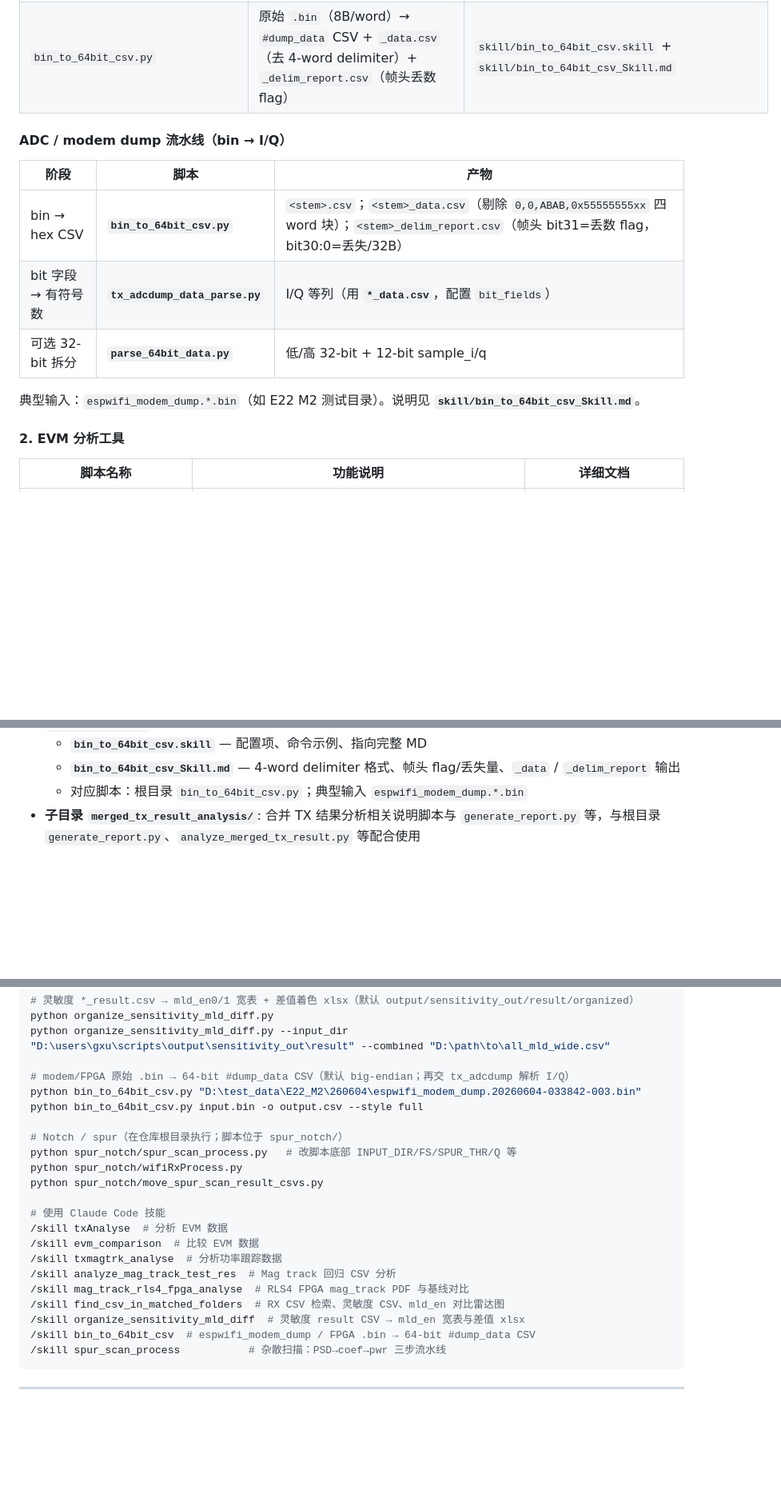
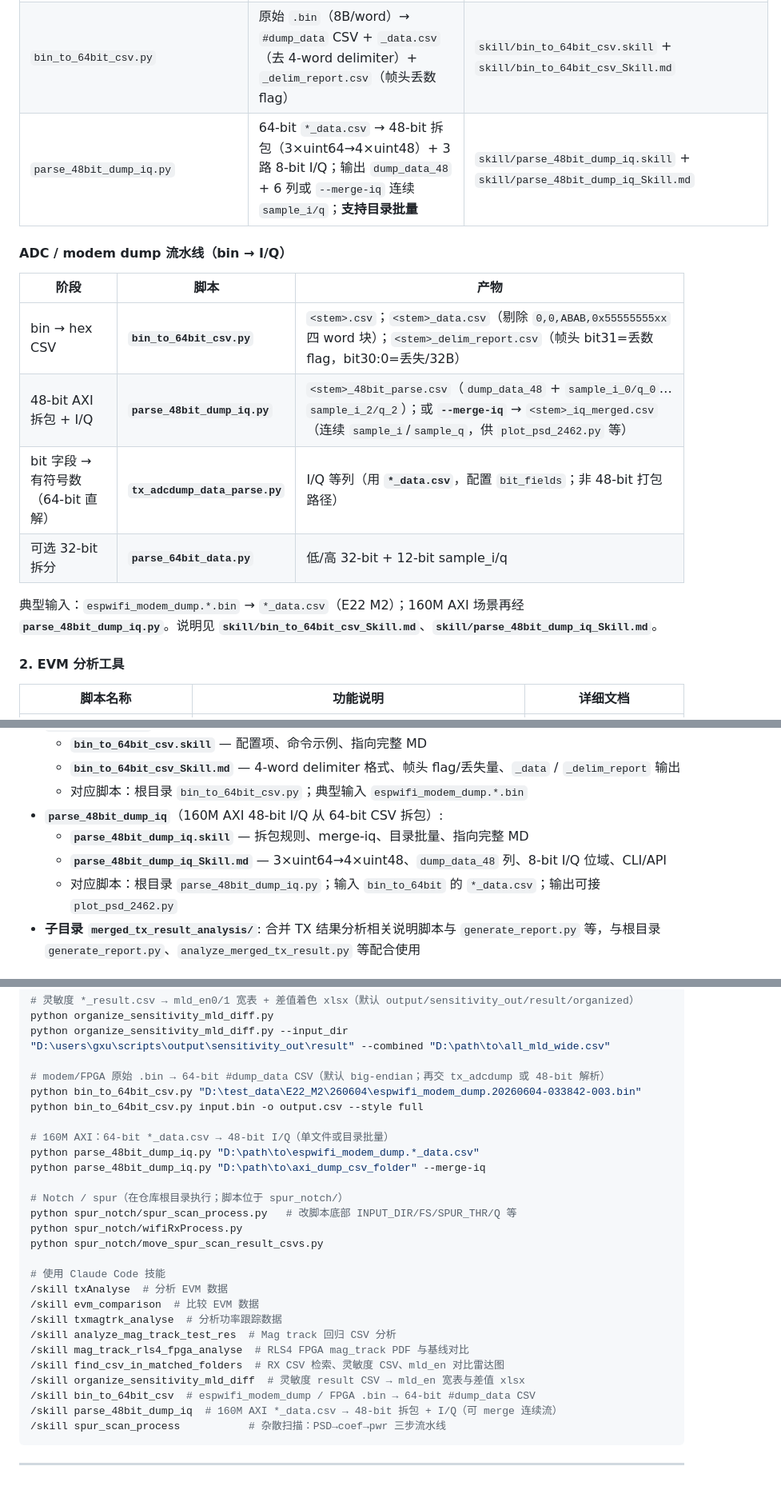
Before and after one commit to maxdowman2027/script, a Markdown page: CLAUDE.md, 3 parts joined by grey strips. Shown at 80% size. Rendered like a GitHub page; blank space fills up the shorter version.

Commit message:
Document parse_48bit_dump_iq in CLAUDE.md index
Update the knowledge base to cover the 160M AXI 48-bit IQ unpack script and its place in the ADC/modem dump pipeline.

- Root topic table (PSD): add parse_48bit_dump_iq.py brief

- Data merge tools table: new row with skill links

- ADC/modem dump pipeline: new stage after bin_to_64bit for 48-bit unpack

  (*_48bit_parse.csv / --merge-iq *_iq_merged.csv -> plot_psd_2462)

- Clarify tx_adcdump_data_parse as 64-bit direct bit-field path (not 48-bit pack)

- Validation tools table: add parse_48bit_dump_iq entry

- skill/ section: parse_48bit_dump_iq.skill + Skill.md block

- Command examples and /skill parse_48bit_dump_iq for single-file and directory batch

````diff
--- a/CLAUDE.md
+++ b/CLAUDE.md
@@ -242,16 +242,18 @@ python organize_sensitivity_mld_diff.py --input_dir ./output/sensitivity_out/res
 | `organize_sensitivity_mld_diff.py` | `*_result.csv` 宽表合并 mld_en0/1；差值 en0−en1；`organized/*_mld_wide.csv` + 着色 xlsx | `skill/organize_sensitivity_mld_diff.skill` + `skill/organize_sensitivity_mld_diff_Skill.md` |
 | `process_ila_files.py` | 处理FPGA导出的ILA信号文件，解压缩并提取waveform.csv，按原始文件名重命名 | process_ila_files.skill |
 | `bin_to_64bit_csv.py` | 原始 `.bin`（8B/word）→ `#dump_data` CSV + `_data.csv`（去 4-word delimiter）+ `_delim_report.csv`（帧头丢数 flag） | `skill/bin_to_64bit_csv.skill` + `skill/bin_to_64bit_csv_Skill.md` |
+| `parse_48bit_dump_iq.py` | 64-bit `*_data.csv` → 48-bit 拆包（3×uint64→4×uint48）+ 3 路 8-bit I/Q；输出 `dump_data_48` + 6 列或 `--merge-iq` 连续 `sample_i/q`；**支持目录批量** | `skill/parse_48bit_dump_iq.skill` + `skill/parse_48bit_dump_iq_Skill.md` |
 
 #### ADC / modem dump 流水线（bin → I/Q）
 
 | 阶段 | 脚本 | 产物 |
 |------|------|------|
 | bin → hex CSV | **`bin_to_64bit_csv.py`** | `<stem>.csv`；`<stem>_data.csv`（剔除 `0,0,ABAB,0x55555555xx` 四 word 块）；`<stem>_delim_report.csv`（帧头 bit31=丢数 flag，bit30:0=丢失/32B） |
-| bit 字段 → 有符号数 | **`tx_adcdump_data_parse.py`** | I/Q 等列（用 **`*_data.csv`**，配置 `bit_fields`） |
+| 48-bit AXI 拆包 + I/Q | **`parse_48bit_dump_iq.py`** | `<stem>_48bit_parse.csv`（`dump_data_48` + `sample_i_0/q_0`…`sample_i_2/q_2`）；或 **`--merge-iq`** → `<stem>_iq_merged.csv`（连续 `sample_i`/`sample_q`，供 `plot_psd_2462.py` 等） |
+| bit 字段 → 有符号数（64-bit 直解） | **`tx_adcdump_data_parse.py`** | I/Q 等列（用 **`*_data.csv`**，配置 `bit_fields`；非 48-bit 打包路径） |
 | 可选 32-bit 拆分 | **`parse_64bit_data.py`** | 低/高 32-bit + 12-bit sample_i/q |
 
-典型输入：`espwifi_modem_dump.*.bin`（如 E22 M2 测试目录）。说明见 **`skill/bin_to_64bit_csv_Skill.md`**。
+典型输入：`espwifi_modem_dump.*.bin` → `*_data.csv`（E22 M2）；160M AXI 场景再经 **`parse_48bit_dump_iq.py`**。说明见 **`skill/bin_to_64bit_csv_Skill.md`**、**`skill/parse_48bit_dump_iq_Skill.md`**。
 
 #### 2. EVM 分析工具
 | 脚本名称 | 功能说明 | 详细文档 |
@@ -382,6 +385,10 @@ python organize_sensitivity_mld_diff.py --input_dir ./output/sensitivity_out/res
   - **`bin_to_64bit_csv.skill`** — 配置项、命令示例、指向完整 MD
   - **`bin_to_64bit_csv_Skill.md`** — 4-word delimiter 格式、帧头 flag/丢失量、`_data` / `_delim_report` 输出
   - 对应脚本：根目录 `bin_to_64bit_csv.py`；典型输入 `espwifi_modem_dump.*.bin`
+- **`parse_48bit_dump_iq`**（160M AXI 48-bit I/Q 从 64-bit CSV 拆包）:
+  - **`parse_48bit_dump_iq.skill`** — 拆包规则、merge-iq、目录批量、指向完整 MD
+  - **`parse_48bit_dump_iq_Skill.md`** — 3×uint64→4×uint48、`dump_data_48` 列、8-bit I/Q 位域、CLI/API
+  - 对应脚本：根目录 `parse_48bit_dump_iq.py`；输入 `bin_to_64bit` 的 `*_data.csv`；输出可接 `plot_psd_2462.py`
 - **子目录 `merged_tx_result_analysis/`**: 合并 TX 结果分析相关说明脚本与 `generate_report.py` 等，与根目录 `generate_report.py`、`analyze_merged_tx_result.py` 等配合使用
 
 ### 常用命令示例
@@ -445,9 +452,13 @@ python find_csv_in_matched_folders.py --list-out "D:\path\to\matched.tsv" -v
 python organize_sensitivity_mld_diff.py
 python organize_sensitivity_mld_diff.py --input_dir "D:\users\gxu\scripts\output\sensitivity_out\result" --combined "D:\path\to\all_mld_wide.csv"
 
-# modem/FPGA 原始 .bin → 64-bit #dump_data CSV（默认 big-endian；再交 tx_adcdump 解析 I/Q）
+# modem/FPGA 原始 .bin → 64-bit #dump_data CSV（默认 big-endian；再交 tx_adcdump 或 48-bit 解析）
 python bin_to_64bit_csv.py "D:\test_data\E22_M2\260604\espwifi_modem_dump.20260604-033842-003.bin"
 python bin_to_64bit_csv.py input.bin -o output.csv --style full
+
+# 160M AXI：64-bit *_data.csv → 48-bit I/Q（单文件或目录批量）
+python parse_48bit_dump_iq.py "D:\path\to\espwifi_modem_dump.*_data.csv"
+python parse_48bit_dump_iq.py "D:\path\to\axi_dump_csv_folder" --merge-iq
 
 # Notch / spur（在仓库根目录执行；脚本位于 spur_notch/）
 python spur_notch/spur_scan_process.py   # 改脚本底部 INPUT_DIR/FS/SPUR_THR/Q 等
@@ -463,6 +474,7 @@ python spur_notch/move_spur_scan_result_csvs.py
 /skill find_csv_in_matched_folders  # RX CSV 检索、灵敏度 CSV、mld_en 对比雷达图
 /skill organize_sensitivity_mld_diff  # 灵敏度 result CSV → mld_en 宽表与差值 xlsx
 /skill bin_to_64bit_csv  # espwifi_modem_dump / FPGA .bin → 64-bit #dump_data CSV
+/skill parse_48bit_dump_iq  # 160M AXI *_data.csv → 48-bit 拆包 + I/Q（可 merge 连续流）
 /skill spur_scan_process           # 杂散扫描：PSD→coef→pwr 三步流水线
 ```
 
````
Also changed, not shown: other parts of CLAUDE.md (+3 -2 lines).
